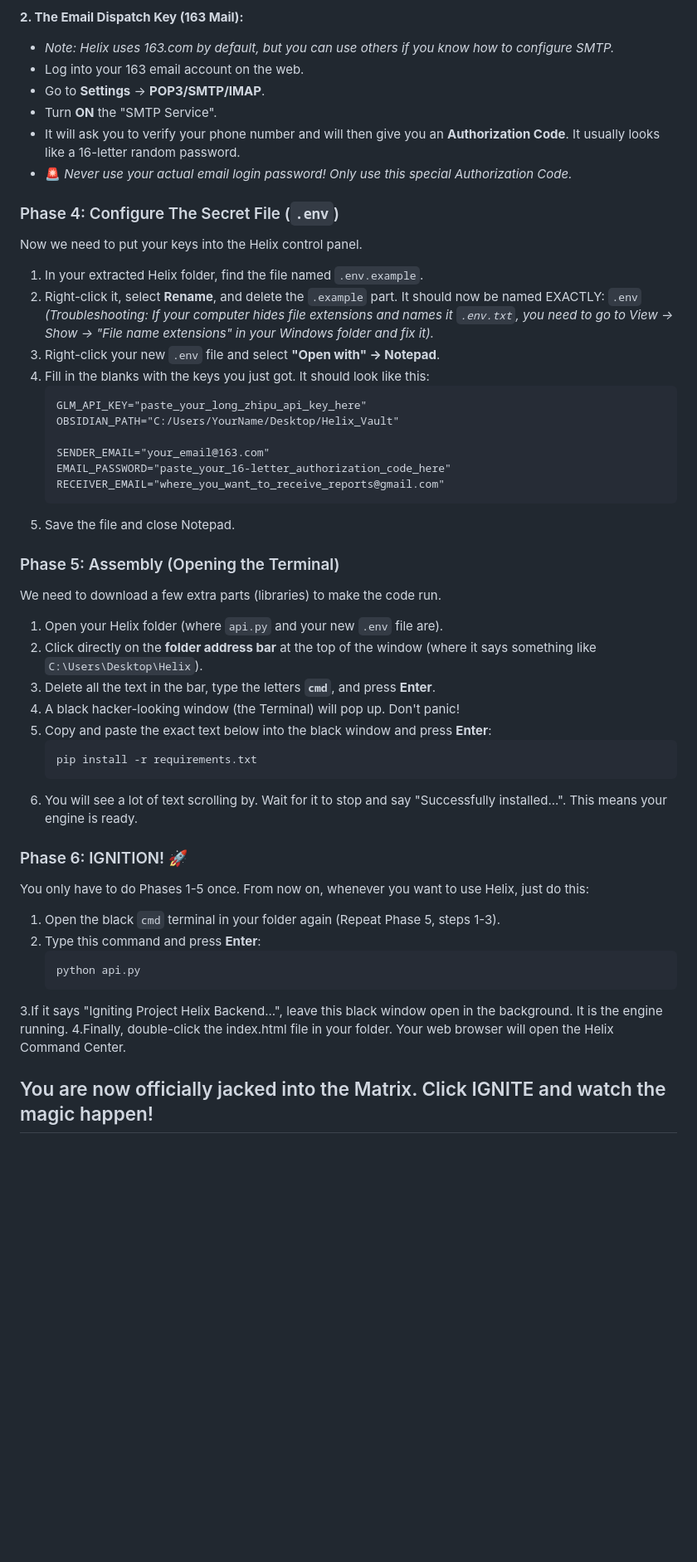
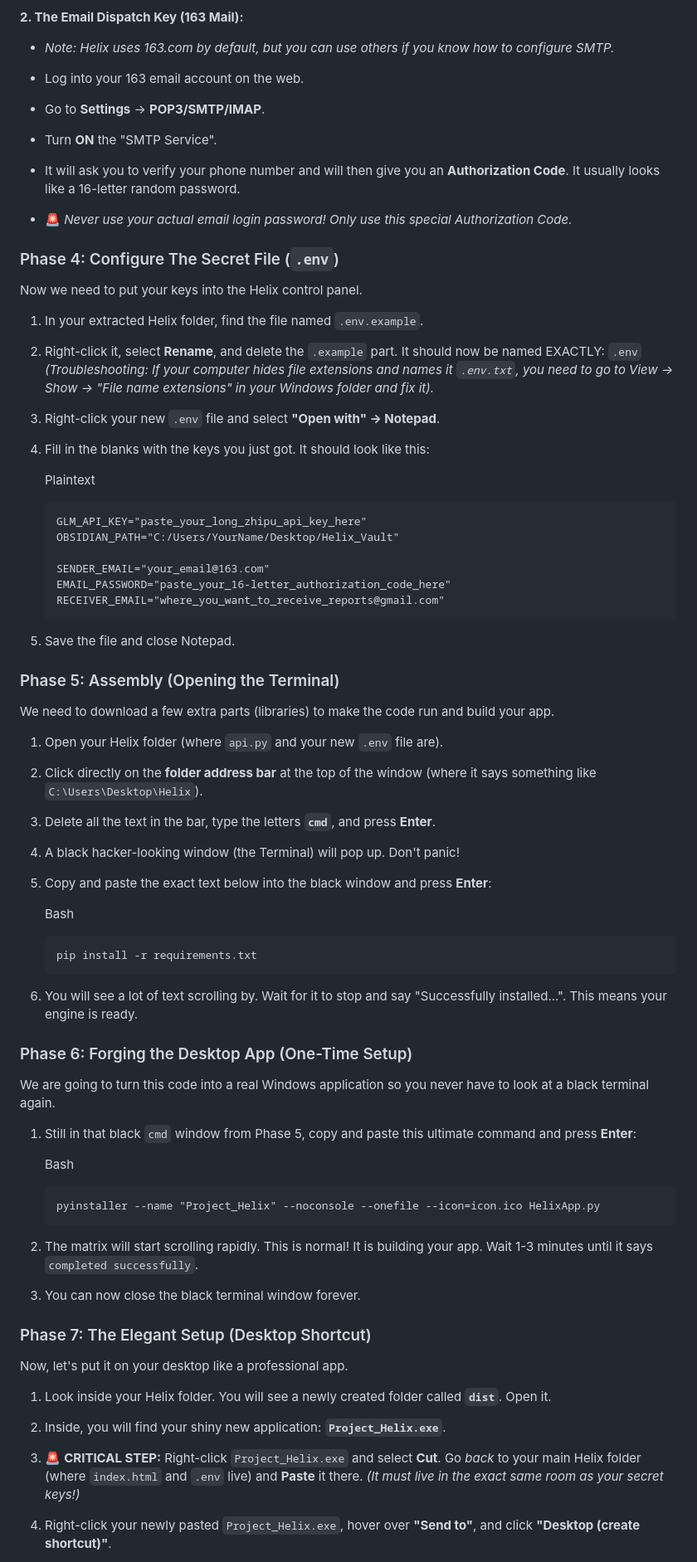
Before and after one commit to jharayden/Project-Helix, a Markdown page: README.md, the part around one of its changes. Shown at 83% size. Drawn GitHub-style; blank space fills up the shorter version.

````diff
--- a/README.md
+++ b/README.md
@@ -52,46 +71,94 @@ Helix needs an AI brain and an email account to send you reports. You need to ge
 
 **2. The Email Dispatch Key (163 Mail):**
-* *Note: Helix uses 163.com by default, but you can use others if you know how to configure SMTP.*
-* Log into your 163 email account on the web.
-* Go to **Settings** -> **POP3/SMTP/IMAP**.
-* Turn **ON** the "SMTP Service".
-* It will ask you to verify your phone number and will then give you an **Authorization Code**. It usually looks like a 16-letter random password.
-* 🚨 *Never use your actual email login password! Only use this special Authorization Code.*
+
+- _Note: Helix uses 163.com by default, but you can use others if you know how to configure SMTP._
+
+- Log into your 163 email account on the web.
+
+- Go to **Settings** -> **POP3/SMTP/IMAP**.
+
+- Turn **ON** the "SMTP Service".
+
+- It will ask you to verify your phone number and will then give you an **Authorization Code**. It usually looks like a 16-letter random password.
+
+- 🚨 _Never use your actual email login password! Only use this special Authorization Code._
+
 
 ### Phase 4: Configure The Secret File (`.env`)
+
 Now we need to put your keys into the Helix control panel.
+
 1. In your extracted Helix folder, find the file named `.env.example`.
-2. Right-click it, select **Rename**, and delete the `.example` part. It should now be named EXACTLY: `.env`
-   *(Troubleshooting: If your computer hides file extensions and names it `.env.txt`, you need to go to View -> Show -> "File name extensions" in your Windows folder and fix it).*
+
+2. Right-click it, select **Rename**, and delete the `.example` part. It should now be named EXACTLY: `.env` _(Troubleshooting: If your computer hides file extensions and names it `.env.txt`, you need to go to View -> Show -> "File name extensions" in your Windows folder and fix it)._
+
 3. Right-click your new `.env` file and select **"Open with" -> Notepad**.
+
 4. Fill in the blanks with the keys you just got. It should look like this:
-   ```text
-   GLM_API_KEY="paste_your_long_zhipu_api_key_here"
-   OBSIDIAN_PATH="C:/Users/YourName/Desktop/Helix_Vault"
 
-   SENDER_EMAIL="your_email@163.com"
-   EMAIL_PASSWORD="paste_your_16-letter_authorization_code_here"
-   RECEIVER_EMAIL="where_you_want_to_receive_reports@gmail.com"
+    Plaintext
+
+    ```
+    GLM_API_KEY="paste_your_long_zhipu_api_key_here"
+    OBSIDIAN_PATH="C:/Users/YourName/Desktop/Helix_Vault"
+
+    SENDER_EMAIL="your_email@163.com"
+    EMAIL_PASSWORD="paste_your_16-letter_authorization_code_here"
+    RECEIVER_EMAIL="where_you_want_to_receive_reports@gmail.com"
+    ```
+
 5. Save the file and close Notepad.
 
+
 ### Phase 5: Assembly (Opening the Terminal)
-We need to download a few extra parts (libraries) to make the code run.
+
+We need to download a few extra parts (libraries) to make the code run and build your app.
+
 1. Open your Helix folder (where `api.py` and your new `.env` file are).
+
 2. Click directly on the **folder address bar** at the top of the window (where it says something like `C:\Users\Desktop\Helix`).
+
 3. Delete all the text in the bar, type the letters **`cmd`**, and press **Enter**.
+
 4. A black hacker-looking window (the Terminal) will pop up. Don't panic!
+
 5. Copy and paste the exact text below into the black window and press **Enter**:
-   ```bash
-   pip install -r requirements.txt
+
+    Bash
+
+    ```
+    pip install -r requirements.txt
+    ```
+
 6. You will see a lot of text scrolling by. Wait for it to stop and say "Successfully installed...". This means your engine is ready.
 
-### Phase 6: IGNITION! 🚀
-You only have to do Phases 1-5 once. From now on, whenever you want to use Helix, just do this:
-1. Open the black `cmd` terminal in your folder again (Repeat Phase 5, steps 1-3).
-2. Type this command and press **Enter**:
-   ```bash
-   python api.py
-3.If it says "Igniting Project Helix Backend...", leave this black window open in the background. It is the engine running.
-4.Finally, double-click the index.html file in your folder. Your web browser will open the Helix Command Center.
 
-You are now officially jacked into the Matrix. Click IGNITE and watch the magic happen!
+### Phase 6: Forging the Desktop App (One-Time Setup)
+
+We are going to turn this code into a real Windows application so you never have to look at a black terminal again.
+
+1. Still in that black `cmd` window from Phase 5, copy and paste this ultimate command and press **Enter**:
+
+    Bash
+
+    ```
+    pyinstaller --name "Project_Helix" --noconsole --onefile --icon=icon.ico HelixApp.py
+    ```
+
+2. The matrix will start scrolling rapidly. This is normal! It is building your app. Wait 1-3 minutes until it says `completed successfully`.
+
+3. You can now close the black terminal window forever.
+
+
+### Phase 7: The Elegant Setup (Desktop Shortcut)
+
+Now, let's put it on your desktop like a professional app.
+
+1. Look inside your Helix folder. You will see a newly created folder called **`dist`**. Open it.
+
+2. Inside, you will find your shiny new application: **`Project_Helix.exe`**.
+
+3. 🚨 **CRITICAL STEP:** Right-click `Project_Helix.exe` and select **Cut**. Go _back_ to your main Helix folder (where `index.html` and `.env` live) and **Paste** it there. _(It must live in the exact same room as your secret keys!)_
+
+4. Right-click your newly pasted `Project_Helix.exe`, hover over **"Send to"**, and click **"Desktop (create shortcut)"**.
+
````
Also changed, not shown: other parts of README.md (+57 -23 lines).
